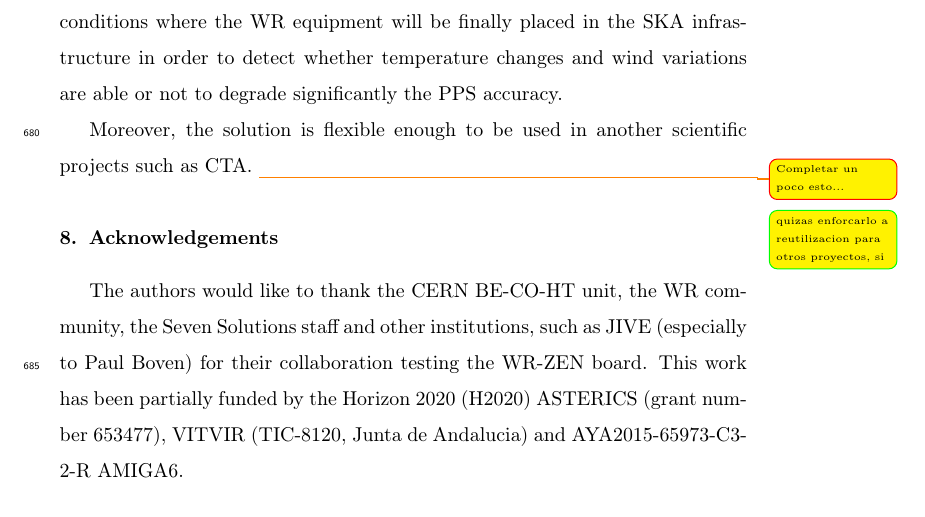
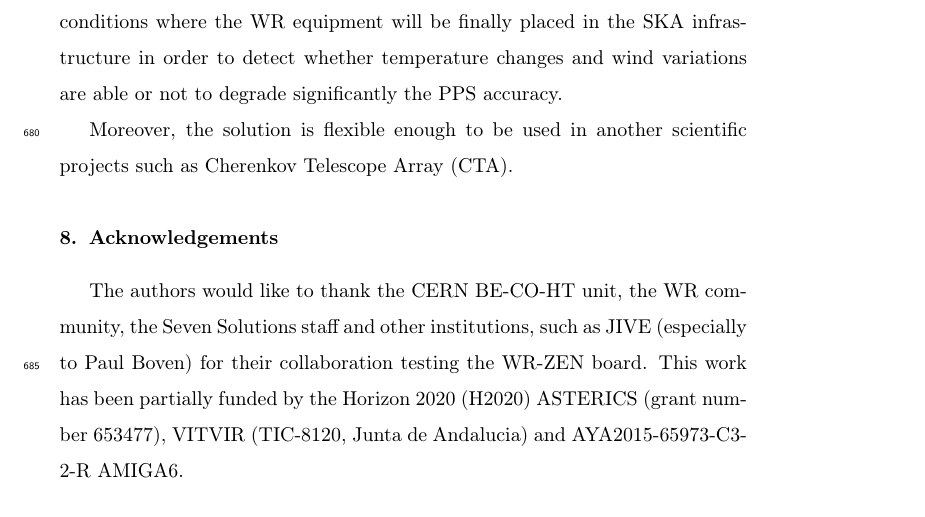
Before and after one commit to felipet/ska_paper, a LaTeX paper (paper_src/elsarticle-template.tex, which reads paper_src/sec/future-work.tex): part of page 34 of 39, cut so that both start at the same text. Compiled offline with pdfLaTeX.

Commit message:
Incluye acronimo de CTA
Signed-off-by: Miguel Jimenez Lopez <klyone@ugr.es>

```diff
--- a/paper_src/sec/future-work.tex
+++ b/paper_src/sec/future-work.tex
@@ -5,5 +5,4 @@ On the other hand, the evaluation of the timing system in respect to diverse atm
 conditions where the WR equipment will be finally placed in the SKA infrastructure in order to detect whether
 temperature changes and wind variations are able or not to degrade significantly the PPS accuracy.
 
-Moreover, the solution is flexible enough to be used in another scientific
-projects such as CTA. \klyonelnote{Completar un poco esto...} \gutinote{quizas enforcarlo a reutilizacion para otros proyectos, si}
+Moreover, the solution is flexible enough to be used in another scientific projects such as Cherenkov Telescope Array (CTA).
```
